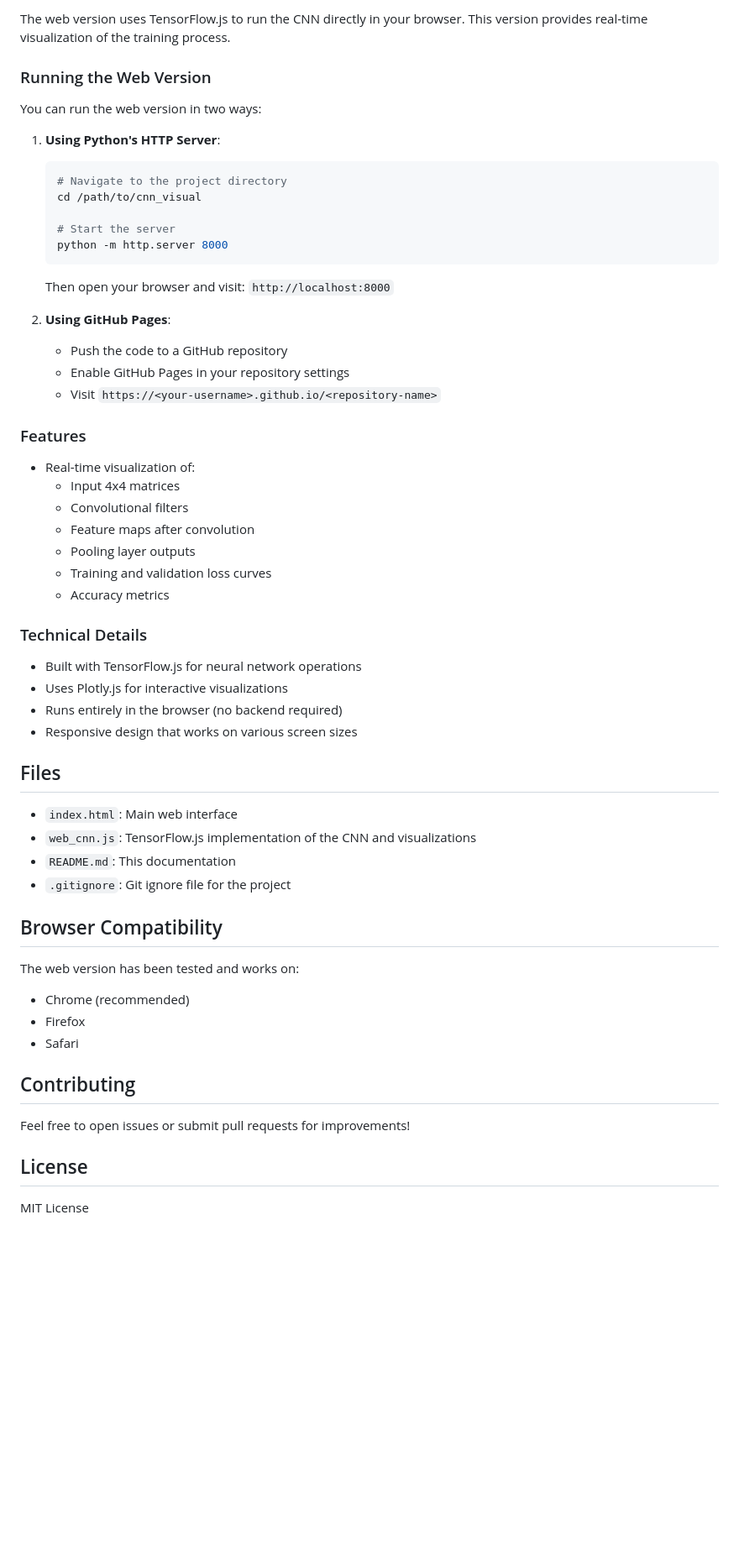
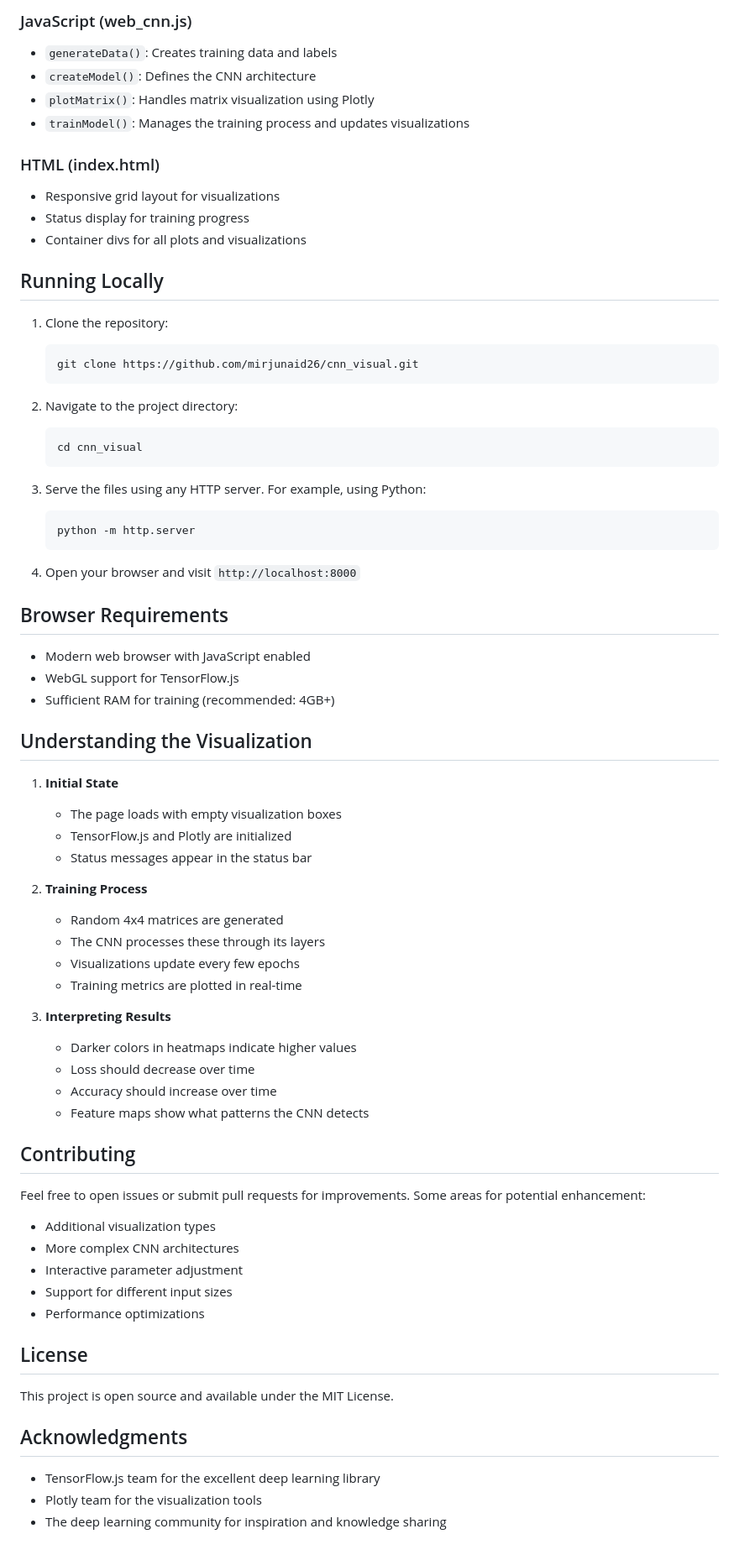
Before and after one commit to mirjunaid26/cnn_visual, a Markdown page: README.md, the part around the change printed below. Shown: that part at 84% size. Rendered like a GitHub page; blank space fills up the shorter version.

Commit message:
Updated README with comprehensive project documentation

````diff
--- a/README.md
+++ b/README.md
@@ -73,54 +57,75 @@ git push -u origin main
 
-The web version uses TensorFlow.js to run the CNN directly in your browser. This version provides real-time visualization of the training process.
+### JavaScript (web_cnn.js)
+- `generateData()`: Creates training data and labels
+- `createModel()`: Defines the CNN architecture
+- `plotMatrix()`: Handles matrix visualization using Plotly
+- `trainModel()`: Manages the training process and updates visualizations
 
-### Running the Web Version
+### HTML (index.html)
+- Responsive grid layout for visualizations
+- Status display for training progress
+- Container divs for all plots and visualizations
 
-You can run the web version in two ways:
+## Running Locally
 
-1. **Using Python's HTTP Server**:
+1. Clone the repository:
    ```bash
-   # Navigate to the project directory
-   cd /path/to/cnn_visual
+   git clone https://github.com/mirjunaid26/cnn_visual.git
+   ```
 
-   # Start the server
-   python -m http.server 8000
+2. Navigate to the project directory:
+   ```bash
+   cd cnn_visual
    ```
-   Then open your browser and visit: `http://localhost:8000`
 
-2. **Using GitHub Pages**:
-   - Push the code to a GitHub repository
-   - Enable GitHub Pages in your repository settings
-   - Visit `https://<your-username>.github.io/<repository-name>`
+3. Serve the files using any HTTP server. For example, using Python:
+   ```bash
+   python -m http.server
+   ```
 
-### Features
-- Real-time visualization of:
-  - Input 4x4 matrices
-  - Convolutional filters
-  - Feature maps after convolution
-  - Pooling layer outputs
-  - Training and validation loss curves
-  - Accuracy metrics
+4. Open your browser and visit `http://localhost:8000`
 
-### Technical Details
-- Built with TensorFlow.js for neural network operations
-- Uses Plotly.js for interactive visualizations
-- Runs entirely in the browser (no backend required)
-- Responsive design that works on various screen sizes
+## Browser Requirements
 
-## Files
-- `index.html`: Main web interface
-- `web_cnn.js`: TensorFlow.js implementation of the CNN and visualizations
-- `README.md`: This documentation
-- `.gitignore`: Git ignore file for the project
+- Modern web browser with JavaScript enabled
+- WebGL support for TensorFlow.js
+- Sufficient RAM for training (recommended: 4GB+)
 
-## Browser Compatibility
-The web version has been tested and works on:
-- Chrome (recommended)
-- Firefox
-- Safari
+## Understanding the Visualization
+
+1. **Initial State**
+   - The page loads with empty visualization boxes
+   - TensorFlow.js and Plotly are initialized
+   - Status messages appear in the status bar
+
+2. **Training Process**
+   - Random 4x4 matrices are generated
+   - The CNN processes these through its layers
+   - Visualizations update every few epochs
+   - Training metrics are plotted in real-time
+
+3. **Interpreting Results**
+   - Darker colors in heatmaps indicate higher values
+   - Loss should decrease over time
+   - Accuracy should increase over time
+   - Feature maps show what patterns the CNN detects
 
 ## Contributing
-Feel free to open issues or submit pull requests for improvements!
+
+Feel free to open issues or submit pull requests for improvements. Some areas for potential enhancement:
+
+- Additional visualization types
+- More complex CNN architectures
+- Interactive parameter adjustment
+- Support for different input sizes
+- Performance optimizations
 
 ## License
-MIT License
+
+This project is open source and available under the MIT License.
+
+## Acknowledgments
+
+- TensorFlow.js team for the excellent deep learning library
+- Plotly team for the visualization tools
+- The deep learning community for inspiration and knowledge sharing
````
Also changed, not shown: other parts of README.md (+44 -60 lines).
